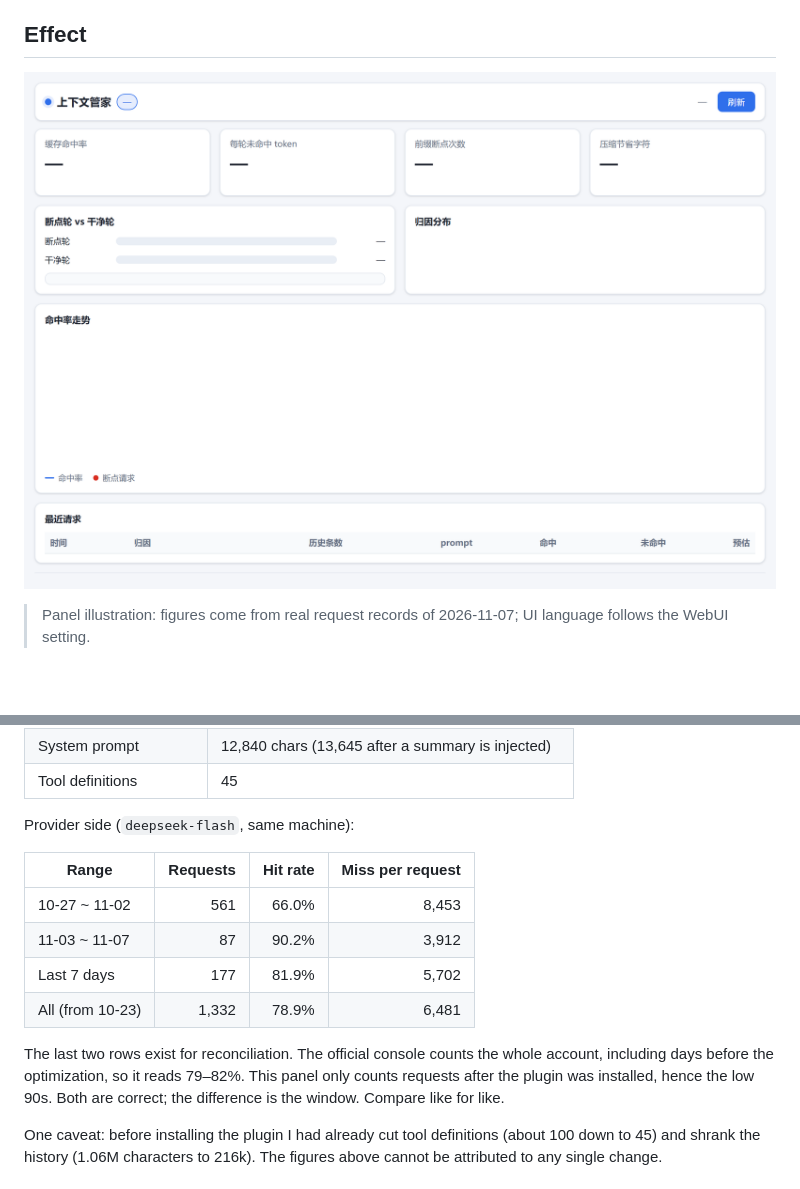
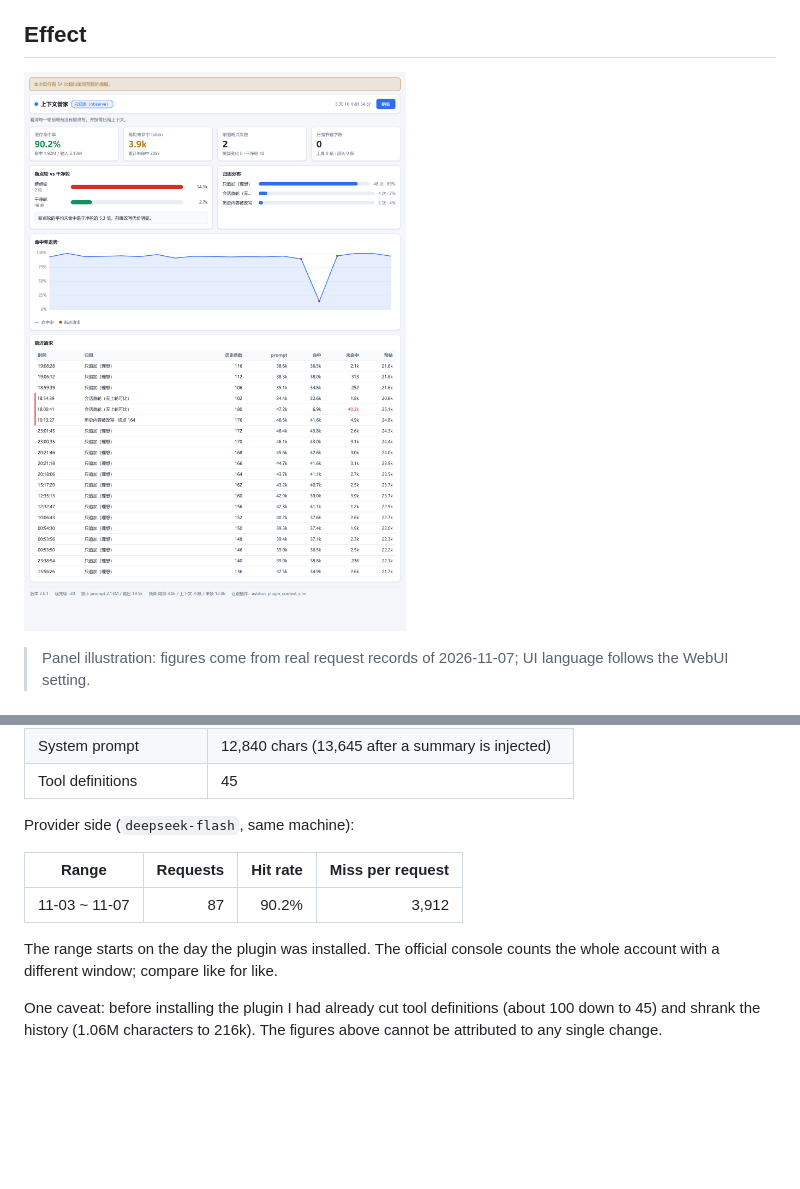
Before and after one commit to fengrh520/astrbot-plugin-context-launcher, a Markdown page: README.en.md, 2 parts joined by grey strips. Drawn GitHub-style; pictures changed too: docs/images/dashboard-zh.png; blank space fills up the shorter version.

Commit message:
docs: 重写 README（按社区惯例排版），面板截图改用真实运行数据

```diff
--- a/README.en.md
+++ b/README.en.md
@@ -46,12 +46,9 @@ Provider side (`deepseek-flash`, same machine):
 
 | Range | Requests | Hit rate | Miss per request |
 |---|--:|--:|--:|
-| 10-27 ~ 11-02 | 561 | 66.0% | 8,453 |
 | 11-03 ~ 11-07 | 87 | 90.2% | 3,912 |
-| Last 7 days | 177 | 81.9% | 5,702 |
-| All (from 10-23) | 1,332 | 78.9% | 6,481 |
 
-The last two rows exist for reconciliation. The official console counts the whole account, including days before the optimization, so it reads 79–82%. This panel only counts requests after the plugin was installed, hence the low 90s. Both are correct; the difference is the window. Compare like for like.
+The range starts on the day the plugin was installed. The official console counts the whole account with a different window; compare like for like.
 
 One caveat: before installing the plugin I had already cut tool definitions (about 100 down to 45) and shrank the history (1.06M characters to 216k). The figures above cannot be attributed to any single change.
 
```
Also changed, not shown: README.md (+1 -4 lines).
